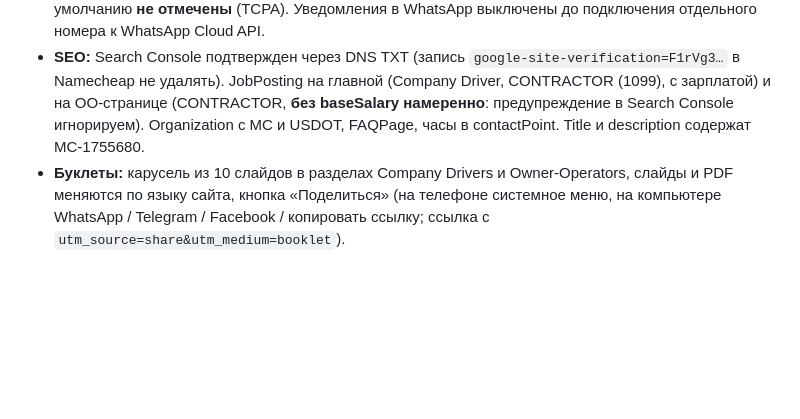
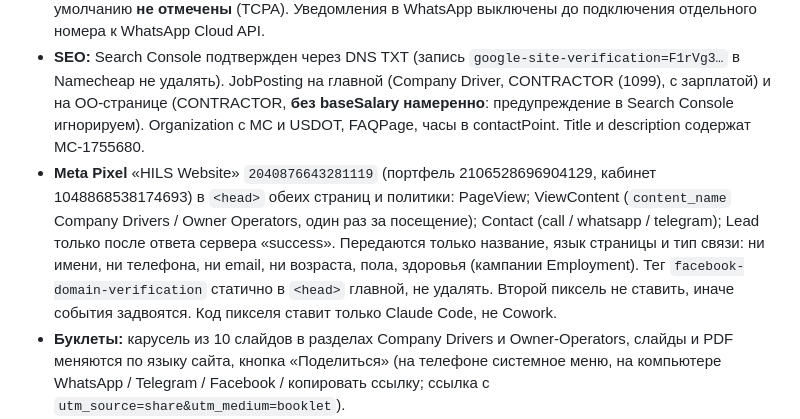
Before and after one commit to JohnH15/www.hilstrucking.com, a Markdown page: CLAUDE.md, the part around the change. Rendered like a GitHub page; blank space fills up the shorter version.

Commit message:
CLAUDE.md: Meta pixel facts
Co-Authored-By: Claude Opus 5.5 <noreply@anthropic.com>

```diff
--- a/CLAUDE.md
+++ b/CLAUDE.md
@@ -87,6 +87,11 @@ CDL-A Company Drivers и Owner-Operators. Владелец: Ivan Horevoi. Общ
 - **SEO:** Search Console подтвержден через DNS TXT (запись `google-site-verification=F1rVg3…` в Namecheap не удалять). JobPosting на главной
   (Company Driver, CONTRACTOR (1099), с зарплатой) и на OO-странице (CONTRACTOR, **без baseSalary намеренно**: предупреждение в Search Console игнорируем).
   Organization с MC и USDOT, FAQPage, часы в contactPoint. Title и description содержат MC-1755680.
+- **Meta Pixel** «HILS Website» `2040876643281119` (портфель 2106528696904129, кабинет 1048868538174693) в `<head>` обеих страниц и политики:
+  PageView; ViewContent (`content_name` Company Drivers / Owner Operators, один раз за посещение); Contact (call / whatsapp / telegram);
+  Lead только после ответа сервера «success». Передаются только название, язык страницы и тип связи: ни имени, ни телефона, ни email,
+  ни возраста, пола, здоровья (кампании Employment). Тег `facebook-domain-verification` статично в `<head>` главной, не удалять.
+  Второй пиксель не ставить, иначе события задвоятся. Код пикселя ставит только Claude Code, не Cowork.
 - **Буклеты:** карусель из 10 слайдов в разделах Company Drivers и Owner-Operators, слайды и PDF меняются по языку сайта, кнопка «Поделиться»
   (на телефоне системное меню, на компьютере WhatsApp / Telegram / Facebook / копировать ссылку; ссылка с `utm_source=share&utm_medium=booklet`).
 - **Прочее:** калькулятор оплаты Company Driver (max(32%, $2,500)), карта Google на языке сайта (`hl=`), кнопки WhatsApp с готовым текстом
```
